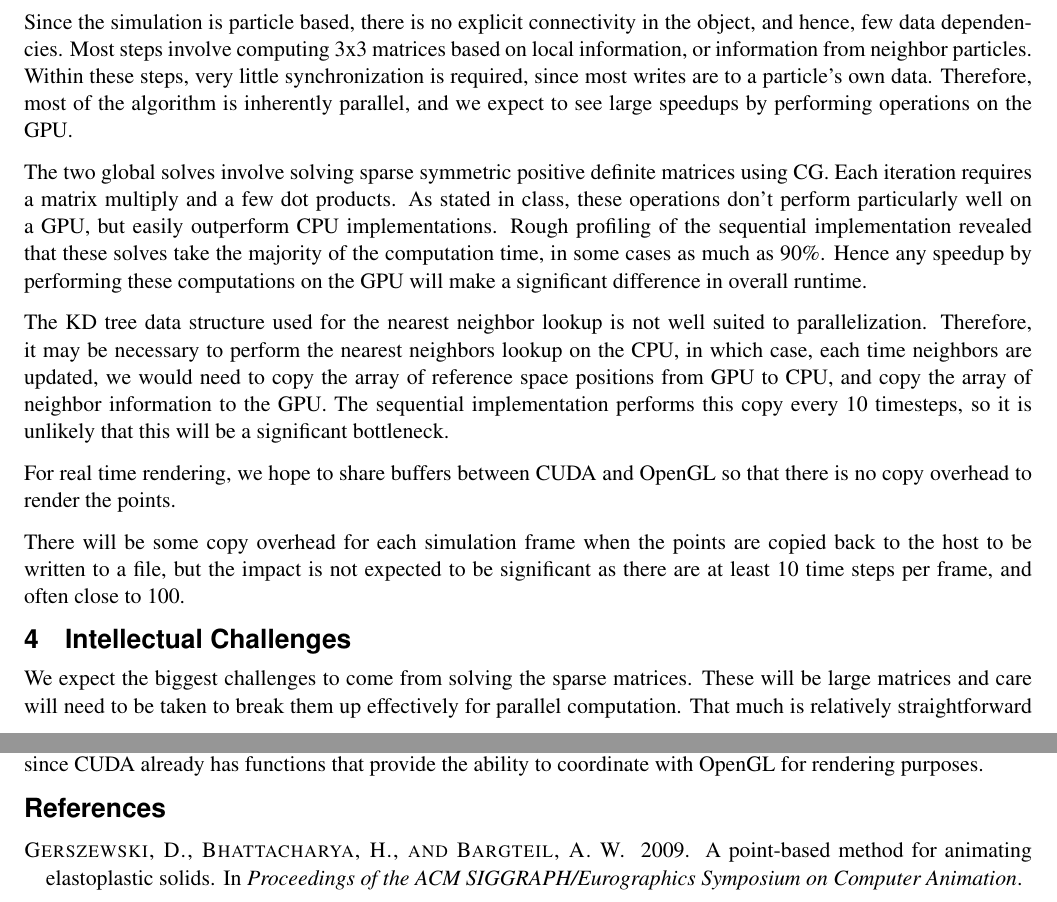
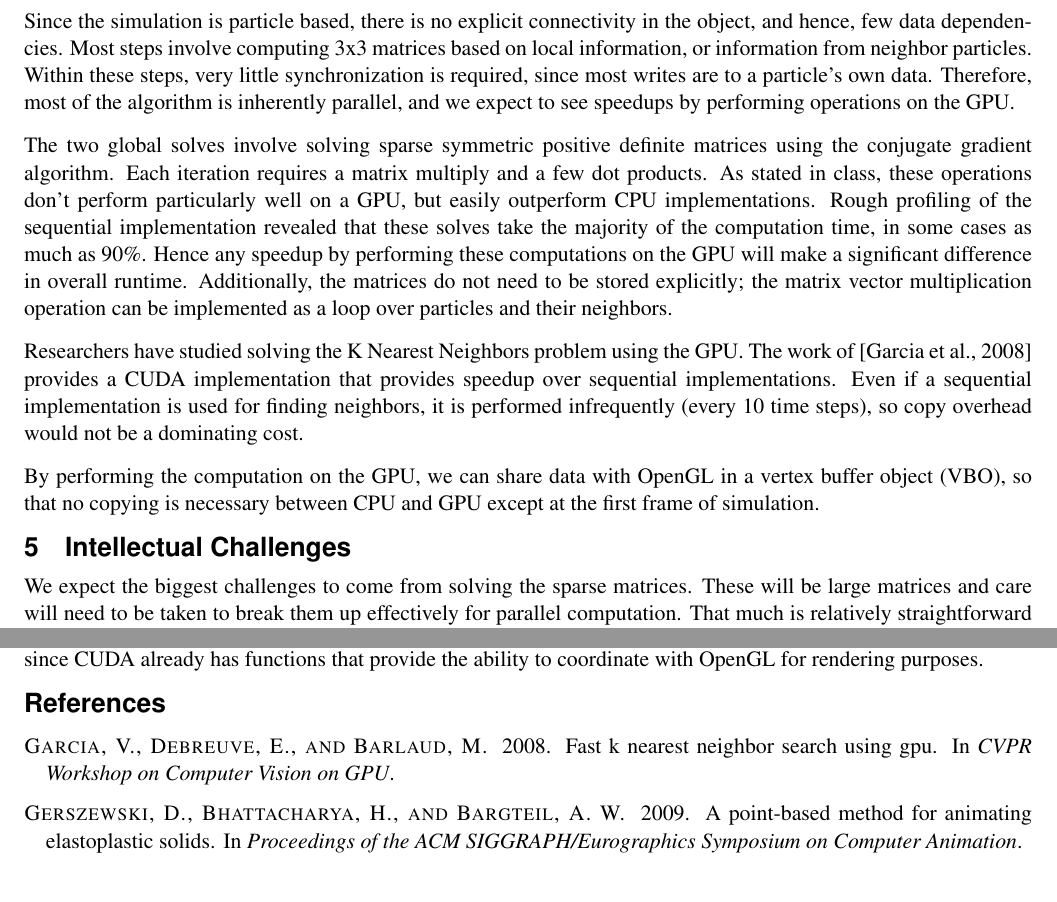
Before and after one commit to benjones/elastoplasticCuda, a LaTeX paper (papers/proposal/proposal.tex): two parts of pages 2 and 3 of 3 before the commit and two parts of pages 4 and 5 of 5 after it, joined at a grey line, cut so that both start at the same text. Compiled offline with pdfLaTeX.

Commit message:
paper changes

```diff
--- a/papers/proposal/proposal.tex
+++ b/papers/proposal/proposal.tex
@@ -203,17 +213,14 @@ For more details please refer to \cite{us}.
 Since the simulation is particle based, there is no explicit connectivity in the object, and hence, few data dependencies.
 Most steps involve computing 3x3 matrices based on local information, or information from neighbor particles.
 Within these steps, very little synchronization is required, since most writes are to a particle's own data.
-Therefore, most of the algorithm is inherently parallel, and we expect to see large speedups by performing operations on the GPU.
+Therefore, most of the algorithm is inherently parallel, and we expect to see speedups by performing operations on the GPU.
 
-The two global solves involve solving sparse symmetric positive definite matrices using CG.  Each iteration requires a matrix multiply and a few dot products.  As stated in class, these operations don't perform particularly well on a GPU, but easily outperform CPU implementations.  Rough profiling of the sequential implementation revealed that these solves take the majority of the computation time, in some cases as much as 90\%.   Hence any speedup by performing these computations on the GPU will make a significant difference in overall runtime.
+The two global solves involve solving sparse symmetric positive definite matrices using the conjugate gradient algorithm.  Each iteration requires a matrix multiply and a few dot products.  As stated in class, these operations don't perform particularly well on a GPU, but easily outperform CPU implementations.  Rough profiling of the sequential implementation revealed that these solves take the majority of the computation time, in some cases as much as 90\%.   Hence any speedup by performing these computations on the GPU will make a significant difference in overall runtime.  Additionally, the matrices do not need to be stored explicitly; the matrix vector multiplication operation can be implemented as a loop over particles and their neighbors.
 
-The KD tree data structure used for the nearest neighbor lookup is not well suited to parallelization.
-Therefore, it may be necessary to perform the nearest neighbors lookup on the CPU, in which case, each time neighbors are updated, we would need to copy the array of reference space positions from GPU to CPU, and copy the array of neighbor information to the GPU.  The sequential implementation performs this copy every 10 timesteps, so it is unlikely that this will be a significant bottleneck.
+Researchers have studied solving the K Nearest Neighbors problem using the GPU.   The work of \cite{Garcia_2008_CVGPU} provides a CUDA implementation that provides speedup over sequential implementations.  Even if a sequential implementation is used for finding neighbors, it is performed infrequently (every 10 time steps), so copy overhead would not be a dominating cost.
 
-For real time rendering, we hope to share buffers between CUDA and OpenGL so that there is no copy overhead to render the points.
+By performing the computation on the GPU, we can share data with OpenGL in a vertex buffer object (VBO), so that no copying is necessary between CPU and GPU except at the first frame of simulation.
 
-There will be some copy overhead for each simulation frame when the points are copied back to the host to be written to a file,
-but the impact is not expected to be significant as there are at least 10 time steps per frame, and often close to 100.
 
 \section{Intellectual Challenges}
 
```
Also changed, not shown: papers/proposal/elastoplasticCuda.bib (+9 -0 lines), papers/proposal/proposal.tex (12 more changed lines).
